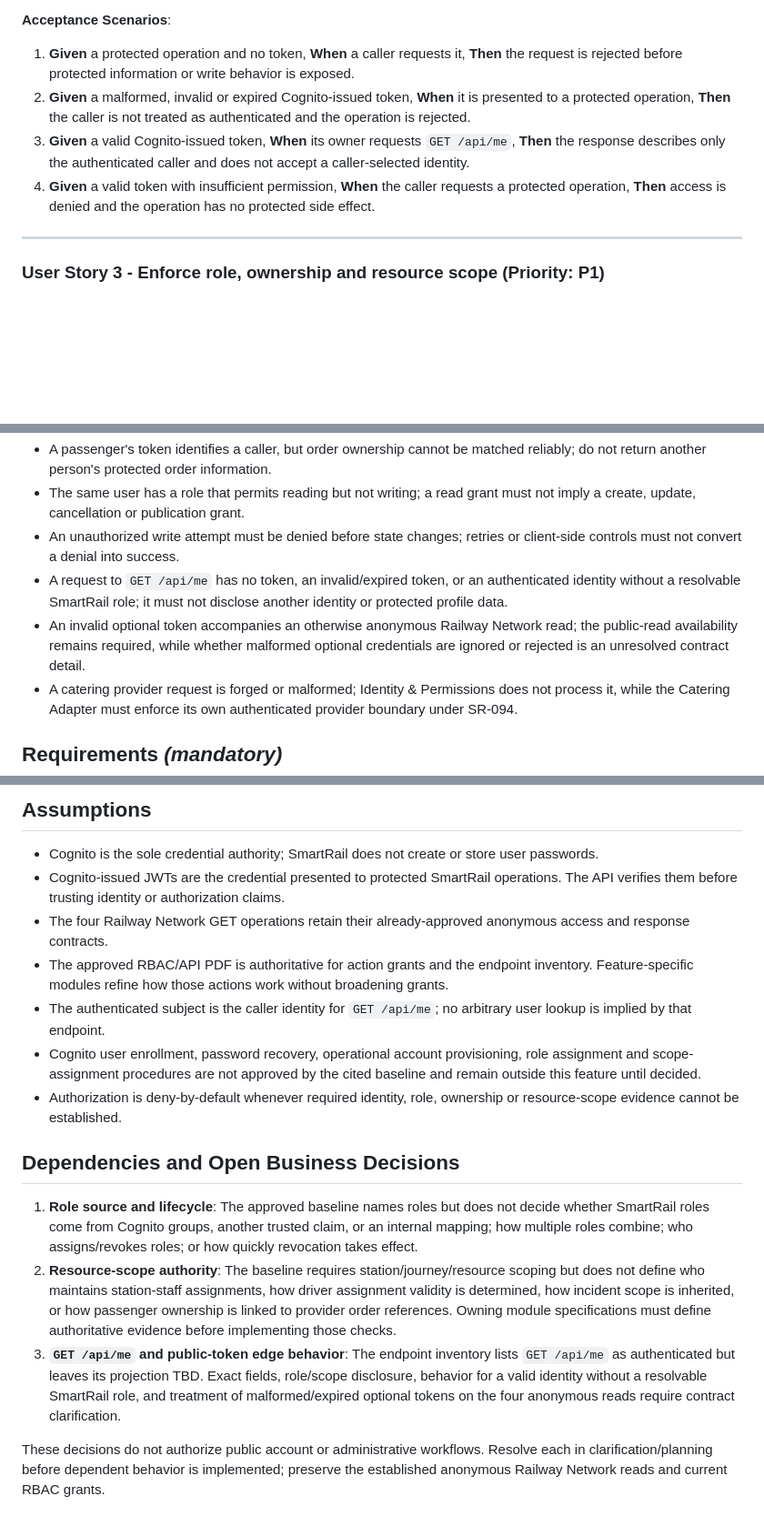
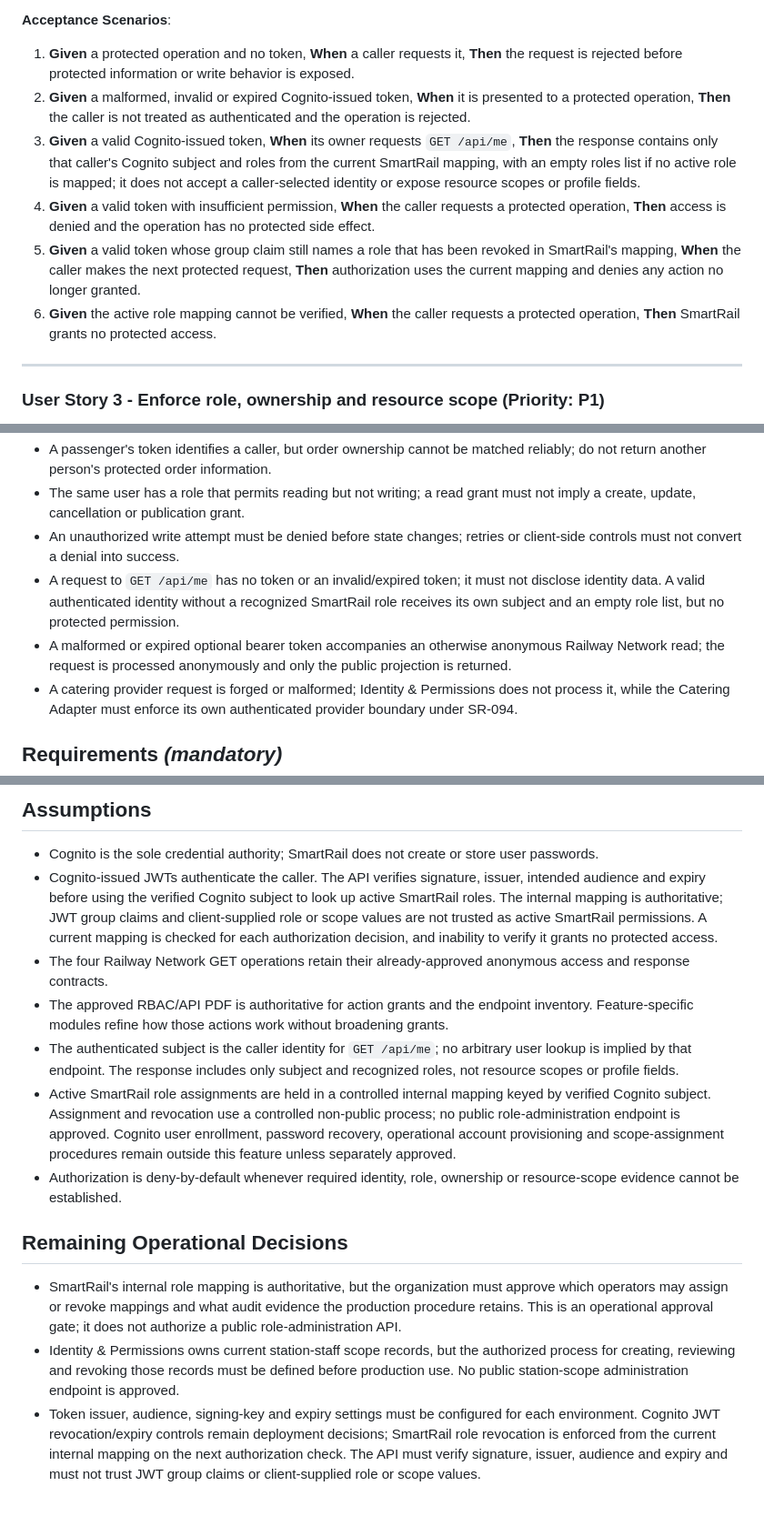
Before and after one commit to Dinura-sanmith-asc/SmartRail-Monorepo, a Markdown page: specs/002-identity-permissions/spec.md, 3 parts joined by grey strips. Shown at 91% size. Rendered like a GitHub page; blank space fills up the shorter version.

Commit message:
Feature 002 Clarification

```diff
--- a/specs/002-identity-permissions/spec.md
+++ b/specs/002-identity-permissions/spec.md
@@ -38,8 +50,10 @@ A passenger or railway employee presents a valid Cognito-issued access token bef
 
 1. **Given** a protected operation and no token, **When** a caller requests it, **Then** the request is rejected before protected information or write behavior is exposed.
 2. **Given** a malformed, invalid or expired Cognito-issued token, **When** it is presented to a protected operation, **Then** the caller is not treated as authenticated and the operation is rejected.
-3. **Given** a valid Cognito-issued token, **When** its owner requests `GET /api/me`, **Then** the response describes only the authenticated caller and does not accept a caller-selected identity.
+3. **Given** a valid Cognito-issued token, **When** its owner requests `GET /api/me`, **Then** the response contains only that caller's Cognito subject and roles from the current SmartRail mapping, with an empty roles list if no active role is mapped; it does not accept a caller-selected identity or expose resource scopes or profile fields.
 4. **Given** a valid token with insufficient permission, **When** the caller requests a protected operation, **Then** access is denied and the operation has no protected side effect.
+5. **Given** a valid token whose group claim still names a role that has been revoked in SmartRail's mapping, **When** the caller makes the next protected request, **Then** authorization uses the current mapping and denies any action no longer granted.
+6. **Given** the active role mapping cannot be verified, **When** the caller requests a protected operation, **Then** SmartRail grants no protected access.
 
 ---
 
@@ -85,8 +99,8 @@ Users receive a clear denial or recoverable error when access fails. Credentials
 - A passenger's token identifies a caller, but order ownership cannot be matched reliably; do not return another person's protected order information.
 - The same user has a role that permits reading but not writing; a read grant must not imply a create, update, cancellation or publication grant.
 - An unauthorized write attempt must be denied before state changes; retries or client-side controls must not convert a denial into success.
-- A request to `GET /api/me` has no token, an invalid/expired token, or an authenticated identity without a resolvable SmartRail role; it must not disclose another identity or protected profile data.
-- An invalid optional token accompanies an otherwise anonymous Railway Network read; the public-read availability remains required, while whether malformed optional credentials are ignored or rejected is an unresolved contract detail.
+- A request to `GET /api/me` has no token or an invalid/expired token; it must not disclose identity data. A valid authenticated identity without a recognized SmartRail role receives its own subject and an empty role list, but no protected permission.
+- A malformed or expired optional bearer token accompanies an otherwise anonymous Railway Network read; the request is processed anonymously and only the public projection is returned.
 - A catering provider request is forged or malformed; Identity & Permissions does not process it, while the Catering Adapter must enforce its own authenticated provider boundary under SR-094.
 
 ## Requirements *(mandatory)*
@@ -176,17 +191,15 @@ This feature defines authorization policy boundaries for those modules; it does
 ## Assumptions
 
 - Cognito is the sole credential authority; SmartRail does not create or store user passwords.
-- Cognito-issued JWTs are the credential presented to protected SmartRail operations. The API verifies them before trusting identity or authorization claims.
+- Cognito-issued JWTs authenticate the caller. The API verifies signature, issuer, intended audience and expiry before using the verified Cognito subject to look up active SmartRail roles. The internal mapping is authoritative; JWT group claims and client-supplied role or scope values are not trusted as active SmartRail permissions. A current mapping is checked for each authorization decision, and inability to verify it grants no protected access.
 - The four Railway Network GET operations retain their already-approved anonymous access and response contracts.
 - The approved RBAC/API PDF is authoritative for action grants and the endpoint inventory. Feature-specific modules refine how those actions work without broadening grants.
-- The authenticated subject is the caller identity for `GET /api/me`; no arbitrary user lookup is implied by that endpoint.
-- Cognito user enrollment, password recovery, operational account provisioning, role assignment and scope-assignment procedures are not approved by the cited baseline and remain outside this feature until decided.
+- The authenticated subject is the caller identity for `GET /api/me`; no arbitrary user lookup is implied by that endpoint. The response includes only subject and recognized roles, not resource scopes or profile fields.
+- Active SmartRail role assignments are held in a controlled internal mapping keyed by verified Cognito subject. Assignment and revocation use a controlled non-public process; no public role-administration endpoint is approved. Cognito user enrollment, password recovery, operational account provisioning and scope-assignment procedures remain outside this feature unless separately approved.
 - Authorization is deny-by-default whenever required identity, role, ownership or resource-scope evidence cannot be established.
 
-## Dependencies and Open Business Decisions
+## Remaining Operational Decisions
 
-1. **Role source and lifecycle**: The approved baseline names roles but does not decide whether SmartRail roles come from Cognito groups, another trusted claim, or an internal mapping; how multiple roles combine; who assigns/revokes roles; or how quickly revocation takes effect.
-2. **Resource-scope authority**: The baseline requires station/journey/resource scoping but does not define who maintains station-staff assignments, how driver assignment validity is determined, how incident scope is inherited, or how passenger ownership is linked to provider order references. Owning module specifications must define authoritative evidence before implementing those checks.
-3. **`GET /api/me` and public-token edge behavior**: The endpoint inventory lists `GET /api/me` as authenticated but leaves its projection TBD. Exact fields, role/scope disclosure, behavior for a valid identity without a resolvable SmartRail role, and treatment of malformed/expired optional tokens on the four anonymous reads require contract clarification.
-
-These decisions do not authorize public account or administrative workflows. Resolve each in clarification/planning before dependent behavior is implemented; preserve the established anonymous Railway Network reads and current RBAC grants.
+- SmartRail's internal role mapping is authoritative, but the organization must approve which operators may assign or revoke mappings and what audit evidence the production procedure retains. This is an operational approval gate; it does not authorize a public role-administration API.
+- Identity & Permissions owns current station-staff scope records, but the authorized process for creating, reviewing and revoking those records must be defined before production use. No public station-scope administration endpoint is approved.
+- Token issuer, audience, signing-key and expiry settings must be configured for each environment. Cognito JWT revocation/expiry controls remain deployment decisions; SmartRail role revocation is enforced from the current internal mapping on the next authorization check. The API must verify signature, issuer, audience and expiry and must not trust JWT group claims or client-supplied role or scope values.
```
Also changed, not shown: other parts of specs/002-identity-permissions/spec.md (+19 -6 lines), 1 other file.
